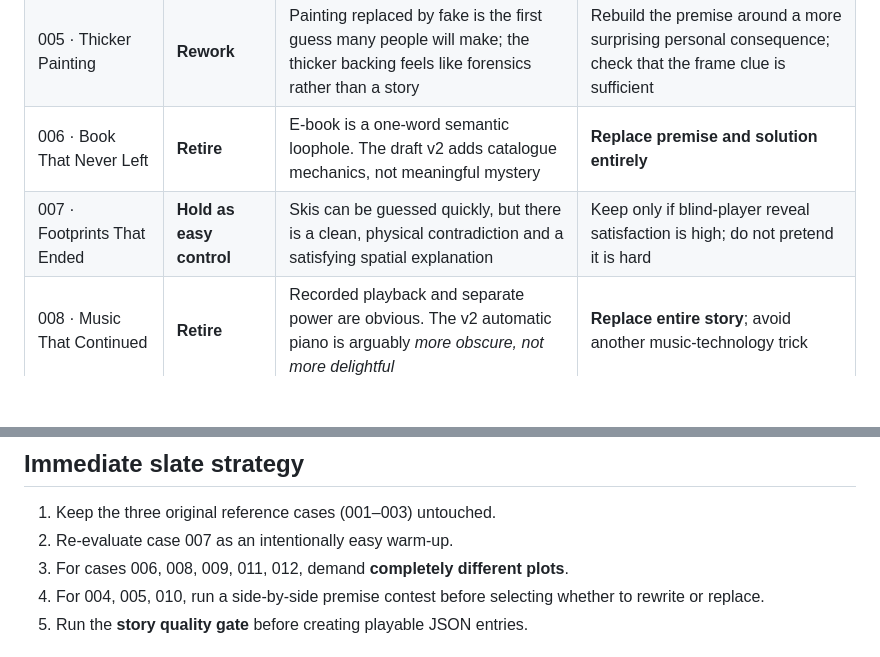
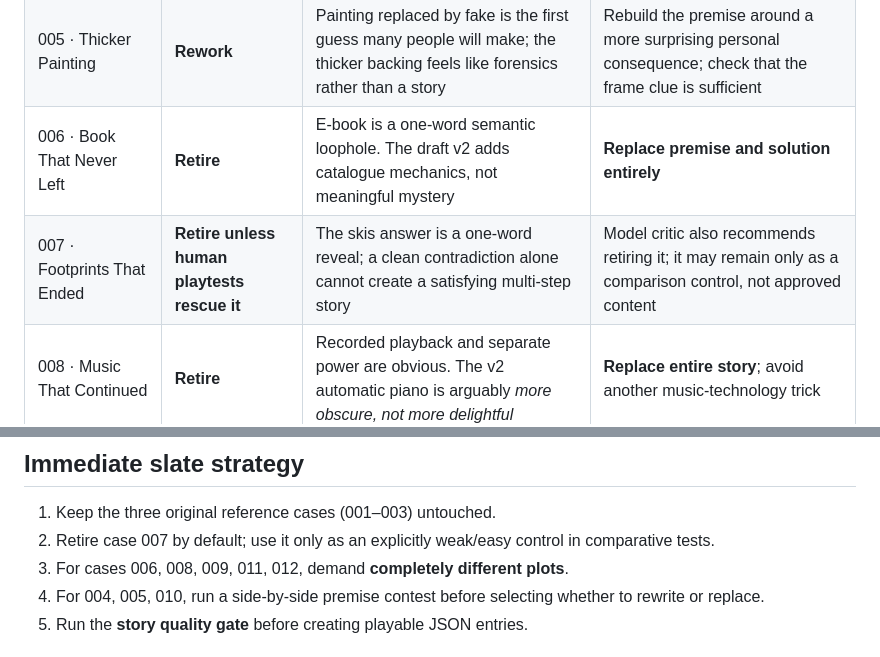
Before and after one commit to hgunta/dark-stories, a Markdown page: docs/EXPANSION_CASE_TRIAGE.md, 2 parts joined by grey strips. GitHub-like rendering; blank space fills up the shorter version.

Commit message:
editorial: downgrade ski case after blind-probe and critic review

```diff
--- a/docs/EXPANSION_CASE_TRIAGE.md
+++ b/docs/EXPANSION_CASE_TRIAGE.md
@@ -8,7 +8,7 @@ The existing expansion cases are **not** approved for automatic promotion merely
 | 004 · Photograph of Nothing | **Rework** | Flash exposing smoke is visually legible, but the answer is close to a one-clue observation | Keep photograph concept; introduce an honest change of interpretation, not an arbitrary extra technical dependency |
 | 005 · Thicker Painting | **Rework** | Painting replaced by fake is the first guess many people will make; the thicker backing feels like forensics rather than a story | Rebuild the premise around a more surprising personal consequence; check that the frame clue is sufficient |
 | 006 · Book That Never Left | **Retire** | E-book is a one-word semantic loophole. The draft v2 adds catalogue mechanics, not meaningful mystery | **Replace premise and solution entirely** |
-| 007 · Footprints That Ended | **Hold as easy control** | Skis can be guessed quickly, but there is a clean, physical contradiction and a satisfying spatial explanation | Keep only if blind-player reveal satisfaction is high; do not pretend it is hard |
+| 007 · Footprints That Ended | **Retire unless human playtests rescue it** | The skis answer is a one-word reveal; a clean contradiction alone cannot create a satisfying multi-step story | Model critic also recommends retiring it; it may remain only as a comparison control, not approved content |
 | 008 · Music That Continued | **Retire** | Recorded playback and separate power are obvious. The v2 automatic piano is arguably *more obscure, not more delightful* | **Replace entire story**; avoid another music-technology trick |
 | 009 · Ferry Without a Pilot | **Retire** | Remote steering is an instant solve; v2 reaction ferry demands special knowledge of a niche mechanism | **Replace entire story**, avoid specialist transport engineering |
 | 010 · Frozen Greenhouse | **Rework / compare** | Sensor, vent and heater chain is mechanically sound but feels like a maintenance incident | Preserve only if it works with players; compare with a more human premise |
@@ -22,7 +22,7 @@ Draft PR #27 (`content/mystery-difficulty-v2`) is **not recommended for merge as
 ## Immediate slate strategy
 
 1. Keep the three original reference cases (001–003) untouched.
-2. Re-evaluate case 007 as an intentionally easy warm-up.
+2. Retire case 007 by default; use it only as an explicitly weak/easy control in comparative tests.
 3. For cases 006, 008, 009, 011, 012, demand **completely different plots**.
 4. For 004, 005, 010, run a side-by-side premise contest before selecting whether to rewrite or replace.
 5. Run the **story quality gate** before creating playable JSON entries.
```
